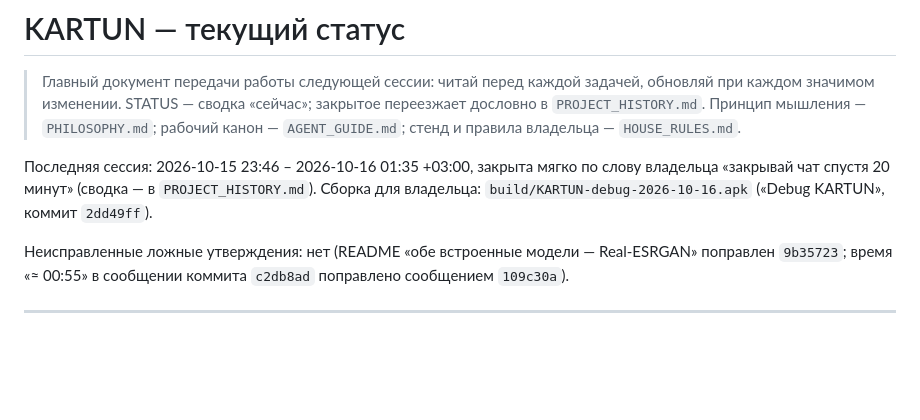
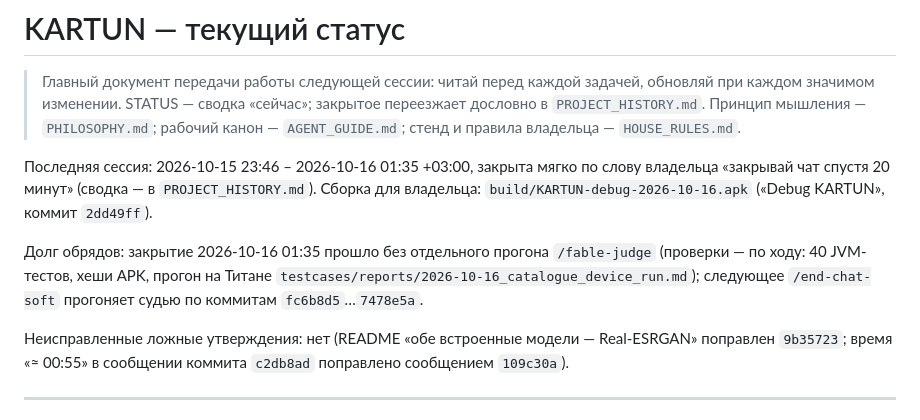
Before and after one commit to MikalaiKryvusha/KARTUN, a Markdown page: STATUS.md, the part around the change. GitHub-like rendering; blank space fills up the shorter version.

Commit message:
docs: STATUS - the judge pass of this closing is owed to the next one
Co-Authored-By: Claude Opus 5.5 <noreply@anthropic.com>

```diff
--- a/STATUS.md
+++ b/STATUS.md
@@ -6,6 +6,9 @@
 
 Последняя сессия: 2026-10-15 23:46 – 2026-10-16 01:35 +03:00, закрыта мягко по слову владельца «закрывай чат спустя 20 минут»
 (сводка — в `PROJECT_HISTORY.md`). Сборка для владельца: `build/KARTUN-debug-2026-10-16.apk` («Debug KARTUN», коммит `2dd49ff`).
+
+Долг обрядов: закрытие 2026-10-16 01:35 прошло без отдельного прогона `/fable-judge` (проверки — по ходу: 40 JVM-тестов, хеши APK, прогон
+на Титане `testcases/reports/2026-10-16_catalogue_device_run.md`); следующее `/end-chat-soft` прогоняет судью по коммитам `fc6b8d5`…`7478e5a`.
 
 Неисправленные ложные утверждения: нет (README «обе встроенные модели — Real-ESRGAN» поправлен `9b35723`; время «≈ 00:55» в
 сообщении коммита `c2db8ad` поправлено сообщением `109c30a`).
```
